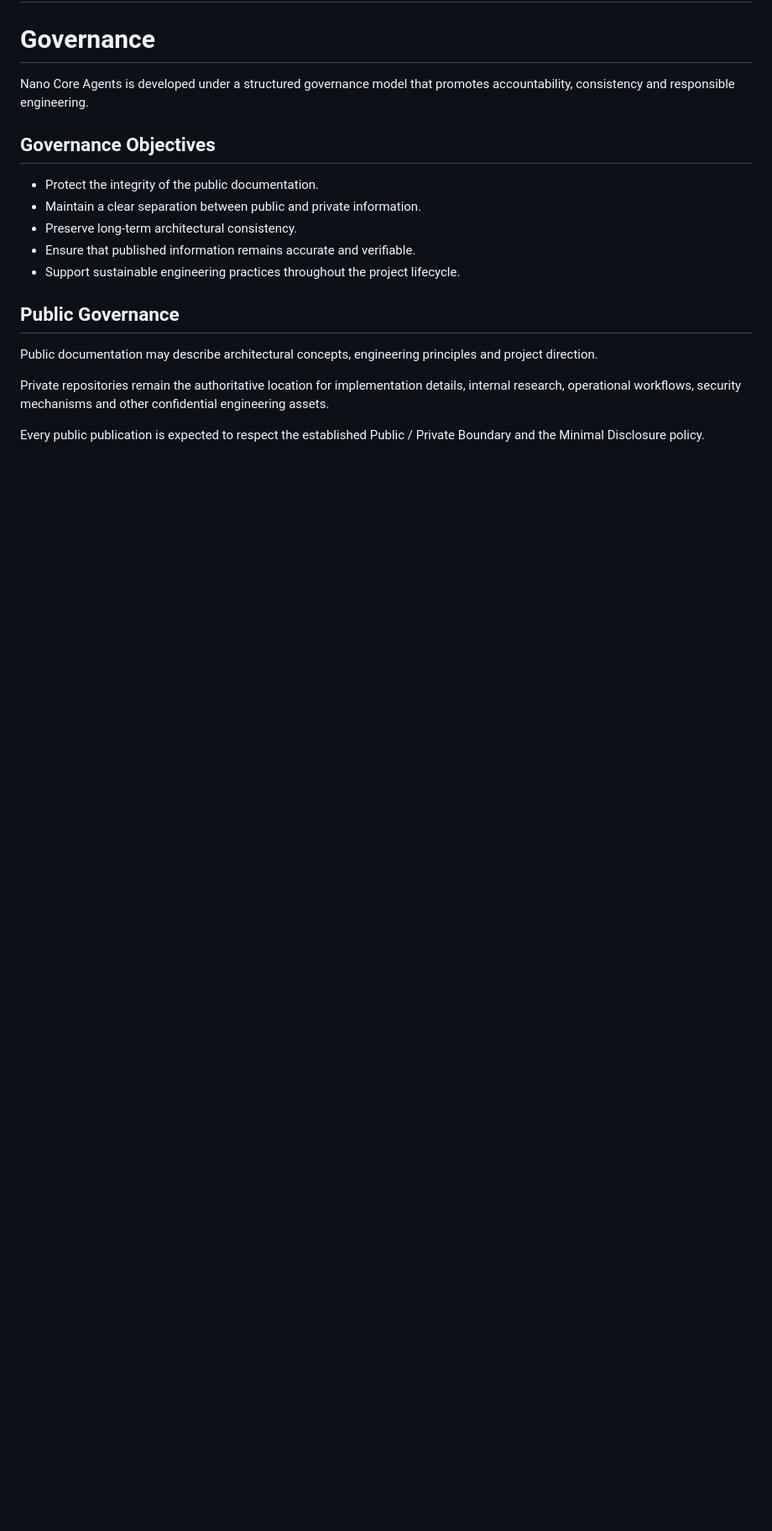
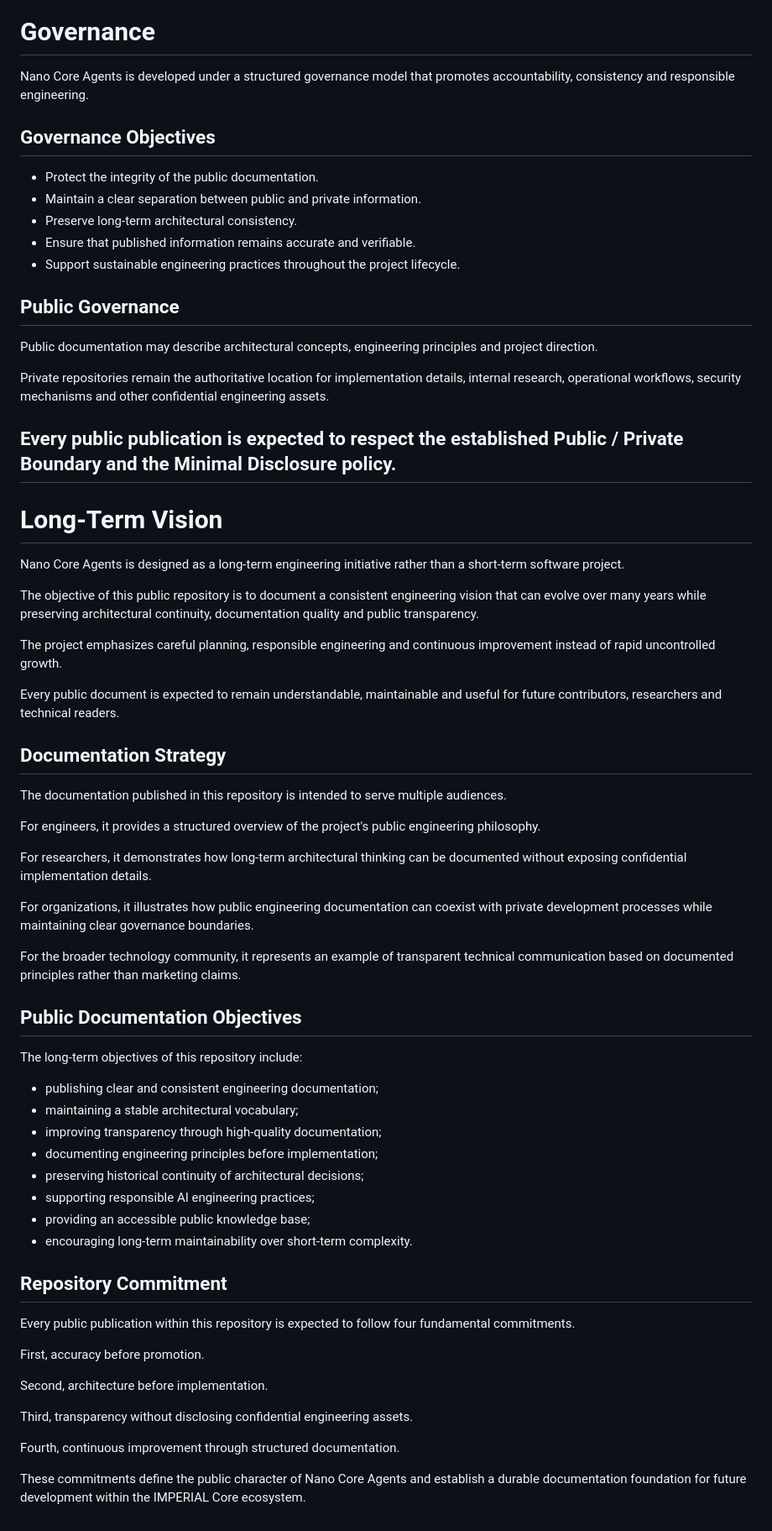
Before and after one commit to oromaskevic23-cmd/Nano-Core-Agents-Public, a Markdown page: README.md, the part around the change. Shown at 84% size. Rendered like a GitHub page; blank space fills up the shorter version.

Commit message:
Document the long-term vision and public documentation strategy
Expand the public repository with a comprehensive long-term vision for Nano Core Agents.  Introduce the documentation strategy, define the objectives of the public knowledge base, describe the intended audiences and establish the fundamental commitments that guide public engineering documentation.  This update strengthens the repository as an authoritative public reference while preserving the Public / Private Boundary and adhering to the Minimal Disclosure policy without revealing confidential implementation details.

```diff
--- a/README.md
+++ b/README.md
@@ -156,3 +156,53 @@ Public documentation may describe architectural concepts, engineering principles
 Private repositories remain the authoritative location for implementation details, internal research, operational workflows, security mechanisms and other confidential engineering assets.
 
 Every public publication is expected to respect the established Public / Private Boundary and the Minimal Disclosure policy.
+---
+
+# Long-Term Vision
+
+Nano Core Agents is designed as a long-term engineering initiative rather than a short-term software project.
+
+The objective of this public repository is to document a consistent engineering vision that can evolve over many years while preserving architectural continuity, documentation quality and public transparency.
+
+The project emphasizes careful planning, responsible engineering and continuous improvement instead of rapid uncontrolled growth.
+
+Every public document is expected to remain understandable, maintainable and useful for future contributors, researchers and technical readers.
+
+## Documentation Strategy
+
+The documentation published in this repository is intended to serve multiple audiences.
+
+For engineers, it provides a structured overview of the project's public engineering philosophy.
+
+For researchers, it demonstrates how long-term architectural thinking can be documented without exposing confidential implementation details.
+
+For organizations, it illustrates how public engineering documentation can coexist with private development processes while maintaining clear governance boundaries.
+
+For the broader technology community, it represents an example of transparent technical communication based on documented principles rather than marketing claims.
+
+## Public Documentation Objectives
+
+The long-term objectives of this repository include:
+
+- publishing clear and consistent engineering documentation;
+- maintaining a stable architectural vocabulary;
+- improving transparency through high-quality documentation;
+- documenting engineering principles before implementation;
+- preserving historical continuity of architectural decisions;
+- supporting responsible AI engineering practices;
+- providing an accessible public knowledge base;
+- encouraging long-term maintainability over short-term complexity.
+
+## Repository Commitment
+
+Every public publication within this repository is expected to follow four fundamental commitments.
+
+First, accuracy before promotion.
+
+Second, architecture before implementation.
+
+Third, transparency without disclosing confidential engineering assets.
+
+Fourth, continuous improvement through structured documentation.
+
+These commitments define the public character of Nano Core Agents and establish a durable documentation foundation for future development within the IMPERIAL Core ecosystem.
```
